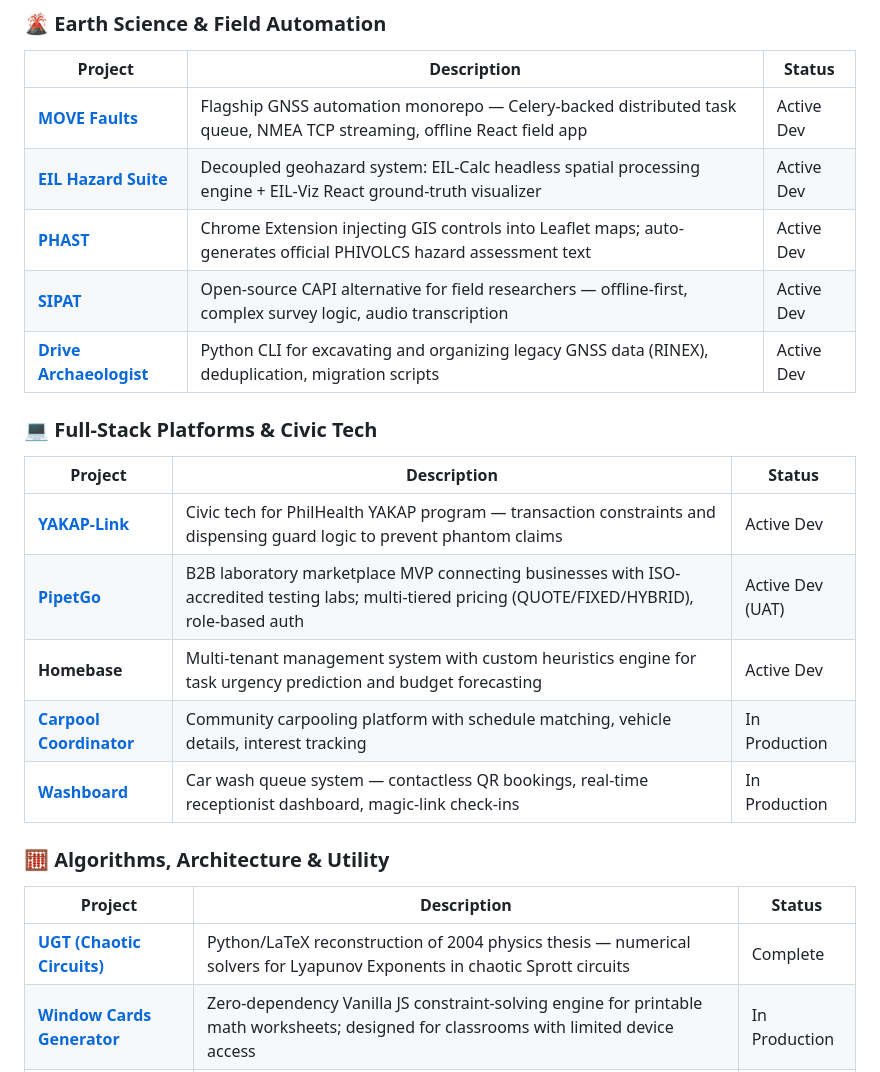
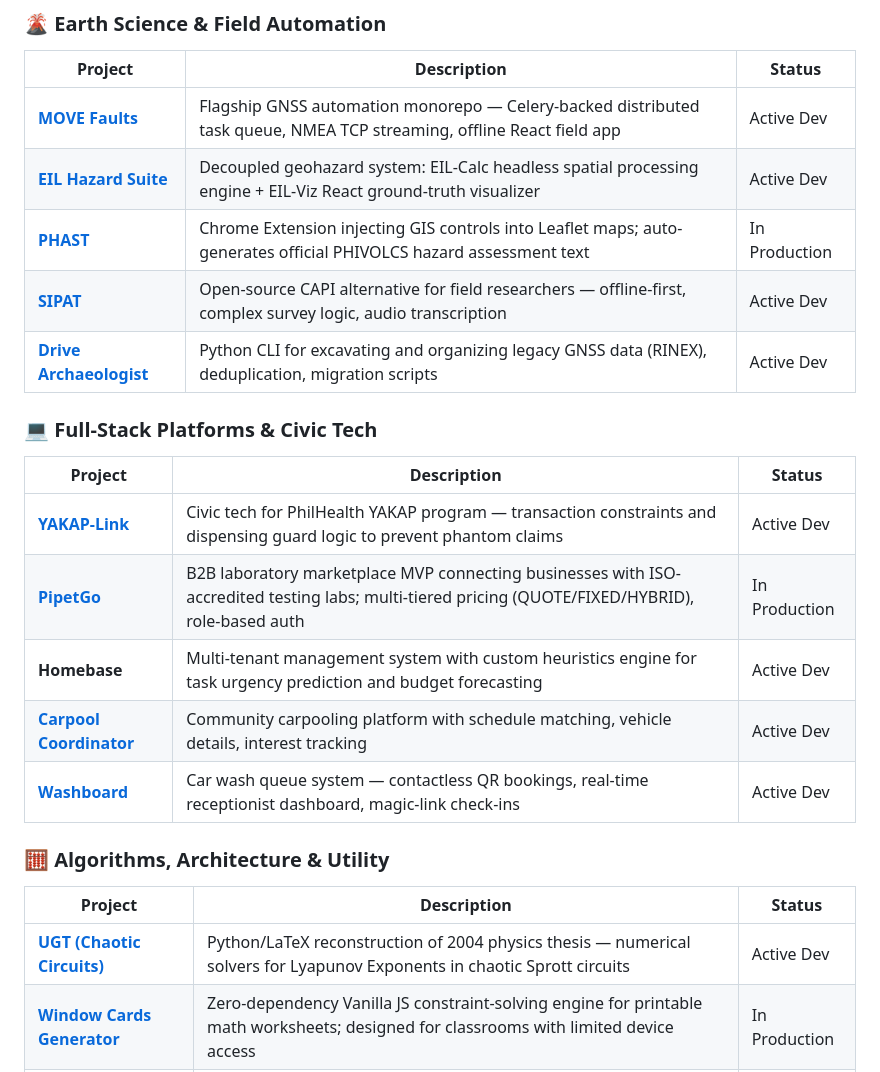
Before and after one commit to alfieprojectsdev/webdevportfolio_ap, a Markdown page: README.md, the part around the change. Rendered like a GitHub page.

Commit message:
chore: sync README project status badges

```diff
--- a/README.md
+++ b/README.md
@@ -23,7 +23,7 @@ I work at the intersection of earth science and software engineering — process
 |---|---|---|
 | **[MOVE Faults](https://github.com/alfieprojectsdev/movefaults)** | Flagship GNSS automation monorepo — Celery-backed distributed task queue, NMEA TCP streaming, offline React field app | Active Dev |
 | **[EIL Hazard Suite](https://github.com/alfieprojectsdev/eil-viz)** | Decoupled geohazard system: EIL-Calc headless spatial processing engine + EIL-Viz React ground-truth visualizer | Active Dev |
-| **[PHAST](https://github.com/alfieprojectsdev/phat)** | Chrome Extension injecting GIS controls into Leaflet maps; auto-generates official PHIVOLCS hazard assessment text | Active Dev |
+| **[PHAST](https://github.com/alfieprojectsdev/phat)** | Chrome Extension injecting GIS controls into Leaflet maps; auto-generates official PHIVOLCS hazard assessment text | In Production |
 | **[SIPAT](https://github.com/alfieprojectsdev/sipat)** | Open-source CAPI alternative for field researchers — offline-first, complex survey logic, audio transcription | Active Dev |
 | **[Drive Archaeologist](https://github.com/alfieprojectsdev/drive-archaeologist)** | Python CLI for excavating and organizing legacy GNSS data (RINEX), deduplication, migration scripts | Active Dev |
 
@@ -32,16 +32,16 @@ I work at the intersection of earth science and software engineering — process
 | Project | Description | Status |
 |---|---|---|
 | **[YAKAP-Link](https://github.com/alfieprojectsdev/yakap-link)** | Civic tech for PhilHealth YAKAP program — transaction constraints and dispensing guard logic to prevent phantom claims | Active Dev |
-| **[PipetGo](https://github.com/alfieprojectsdev/pipetgo)** | B2B laboratory marketplace MVP connecting businesses with ISO-accredited testing labs; multi-tiered pricing (QUOTE/FIXED/HYBRID), role-based auth | Active Dev (UAT) |
+| **[PipetGo](https://github.com/alfieprojectsdev/pipetgo)** | B2B laboratory marketplace MVP connecting businesses with ISO-accredited testing labs; multi-tiered pricing (QUOTE/FIXED/HYBRID), role-based auth | In Production |
 | **Homebase** | Multi-tenant management system with custom heuristics engine for task urgency prediction and budget forecasting | Active Dev |
-| **[Carpool Coordinator](https://github.com/alfieprojectsdev/carpool-app)** | Community carpooling platform with schedule matching, vehicle details, interest tracking | In Production |
-| **[Washboard](https://github.com/alfieprojectsdev/washboard)** | Car wash queue system — contactless QR bookings, real-time receptionist dashboard, magic-link check-ins | In Production |
+| **[Carpool Coordinator](https://github.com/alfieprojectsdev/carpool-app)** | Community carpooling platform with schedule matching, vehicle details, interest tracking | Active Dev |
+| **[Washboard](https://github.com/alfieprojectsdev/washboard)** | Car wash queue system — contactless QR bookings, real-time receptionist dashboard, magic-link check-ins | Active Dev |
 
 ### 🧮 Algorithms, Architecture & Utility
 
 | Project | Description | Status |
 |---|---|---|
-| **[UGT (Chaotic Circuits)](https://github.com/alfieprojectsdev/ugt)** | Python/LaTeX reconstruction of 2004 physics thesis — numerical solvers for Lyapunov Exponents in chaotic Sprott circuits | Complete |
+| **[UGT (Chaotic Circuits)](https://github.com/alfieprojectsdev/ugt)** | Python/LaTeX reconstruction of 2004 physics thesis — numerical solvers for Lyapunov Exponents in chaotic Sprott circuits | Active Dev |
 | **[Window Cards Generator](https://github.com/alfieprojectsdev/windowcards)** | Zero-dependency Vanilla JS constraint-solving engine for printable math worksheets; designed for classrooms with limited device access | In Production |
 | **[ArtPortfolio](https://github.com/alfieprojectsdev/artportfolio)** | High-performance statically generated Astro CMS for digital art commissions — minimal cognitive load, fast asset delivery | In Production |
 | **NightCoder Orchestrator** | ADR-to-patch automation engine using local LLMs (Ollama) — multi-agent planner/coder loop with safety-gated apply | Active Dev |
```
